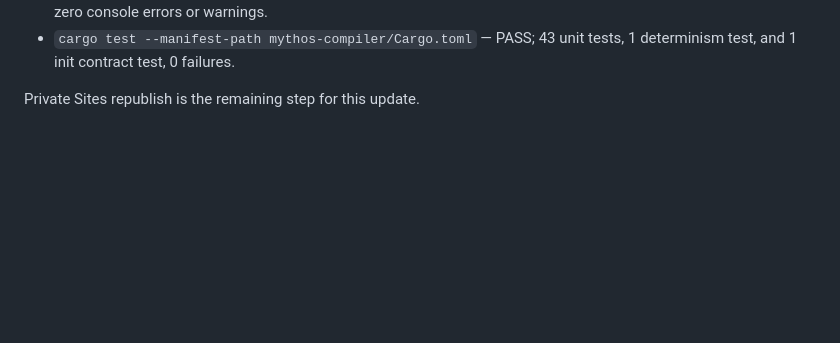
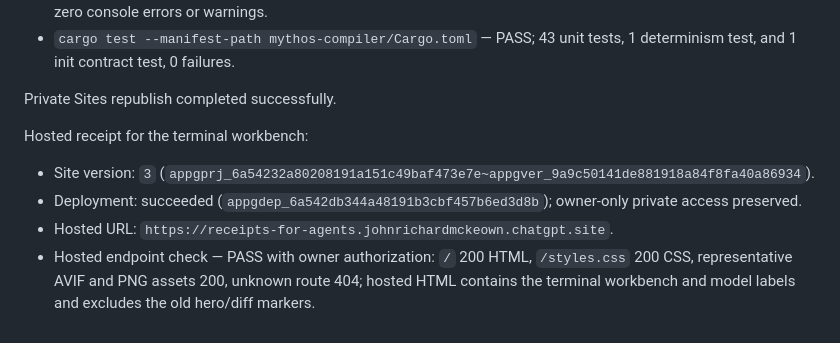
Before and after one commit to inchwormz/mythos-skill, a Markdown page: site/SESSION_LOG.md, the part around the change. Rendered like a GitHub page; blank space fills up the shorter version.

Commit message:
docs: record terminal workbench deployment

```diff
--- a/site/SESSION_LOG.md
+++ b/site/SESSION_LOG.md
@@ -62,4 +62,11 @@ Local verification after the replacement:
 - Browser mobile check at `390x844` — PASS: terminal grid stacks to one column, document width remains 390px, zero console errors or warnings.
 - `cargo test --manifest-path mythos-compiler/Cargo.toml` — PASS; 43 unit tests, 1 determinism test, and 1 init contract test, 0 failures.
 
-Private Sites republish is the remaining step for this update.
+Private Sites republish completed successfully.
+
+Hosted receipt for the terminal workbench:
+
+- Site version: `3` (`appgprj_6a54232a80208191a151c49baf473e7e~appgver_9a9c50141de881918a84f8fa40a86934`).
+- Deployment: succeeded (`appgdep_6a542db344a48191b3cbf457b6ed3d8b`); owner-only private access preserved.
+- Hosted URL: `https://receipts-for-agents.johnrichardmckeown.chatgpt.site`.
+- Hosted endpoint check — PASS with owner authorization: `/` 200 HTML, `/styles.css` 200 CSS, representative AVIF and PNG assets 200, unknown route 404; hosted HTML contains the terminal workbench and model labels and excludes the old hero/diff markers.
```
Also changed, not shown: 1 other file.
